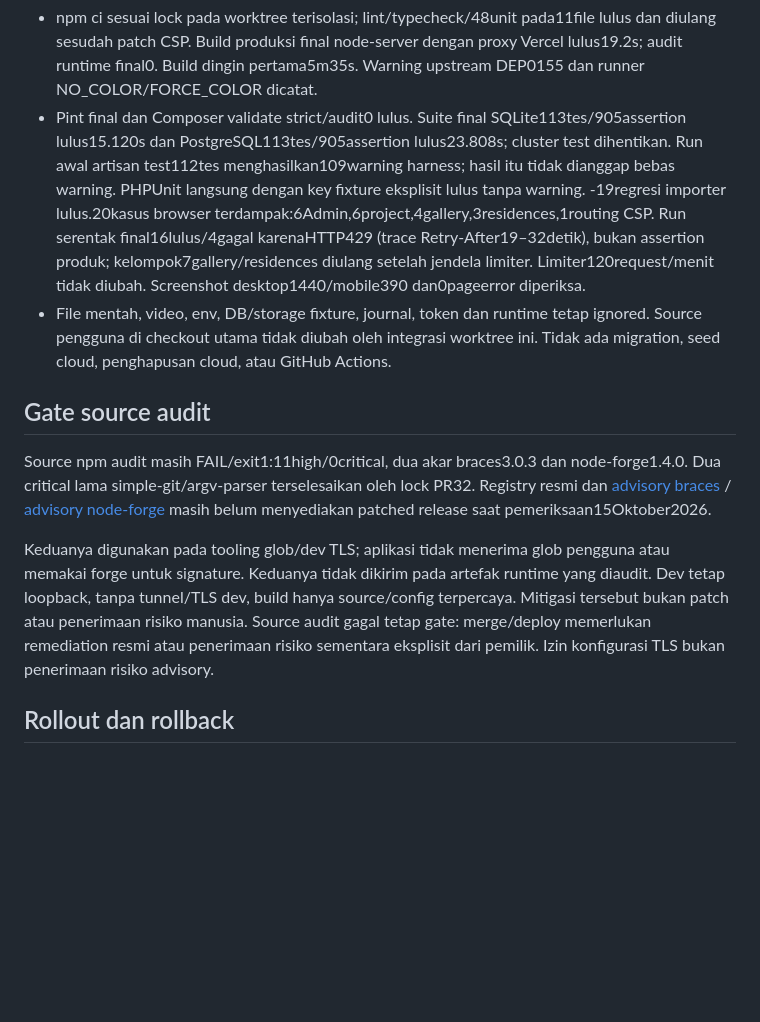
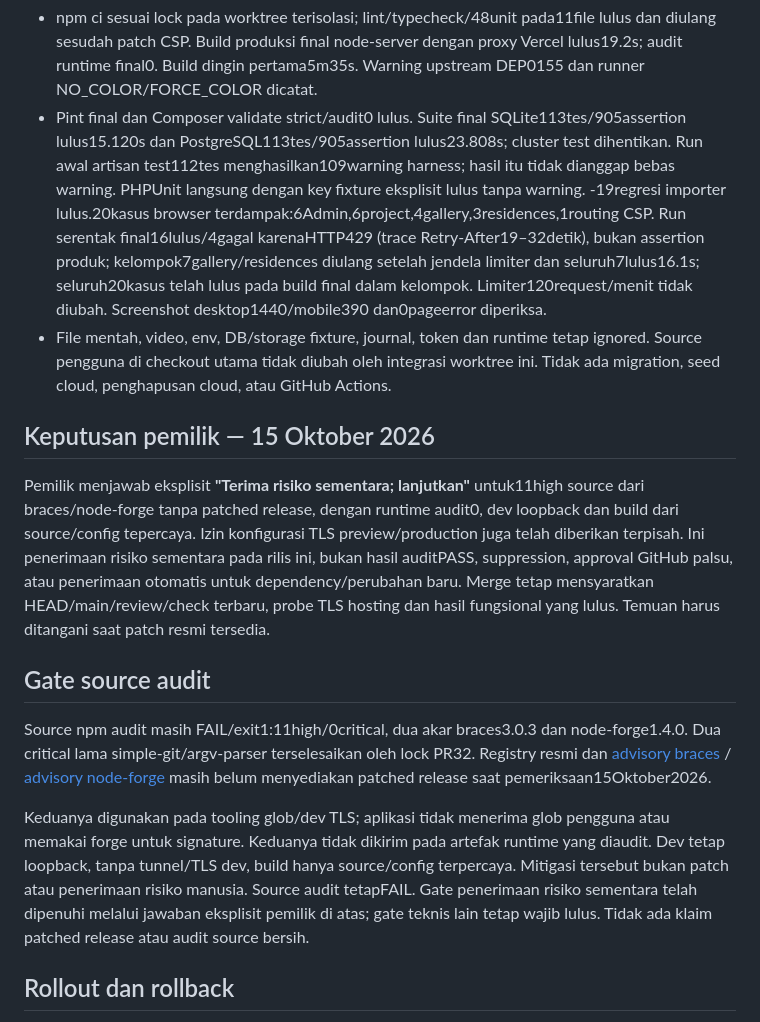
Before and after one commit to ariefmavlana/flamboyan-perum, a Markdown page: docs/release-assets-review.md, the part around the change. Drawn GitHub-style; blank space fills up the shorter version.

Commit message:
docs(release): record owner temporary tooling risk acceptance

```diff
--- a/docs/release-assets-review.md
+++ b/docs/release-assets-review.md
@@ -21,14 +21,18 @@ Windows, Node24.21.0, PHP8.4.26, Laravel13.36.0/PHPUnit12.5.39, Nuxt4.6.1/Nitro2
 
 - npm ci sesuai lock pada worktree terisolasi; lint/typecheck/48unit pada11file lulus dan diulang sesudah patch CSP. Build produksi final node-server dengan proxy Vercel lulus19.2s; audit runtime final0. Build dingin pertama5m35s. Warning upstream DEP0155 dan runner NO_COLOR/FORCE_COLOR dicatat.
 - Pint final dan Composer validate strict/audit0 lulus. Suite final SQLite113tes/905assertion lulus15.120s dan PostgreSQL113tes/905assertion lulus23.808s; cluster test dihentikan. Run awal artisan test112tes menghasilkan109warning harness; hasil itu tidak dianggap bebas warning. PHPUnit langsung dengan key fixture eksplisit lulus tanpa warning.
--19regresi importer lulus.20kasus browser terdampak:6Admin,6project,4gallery,3residences,1routing CSP. Run serentak final16lulus/4gagal karenaHTTP429 (trace Retry-After19–32detik), bukan assertion produk; kelompok7gallery/residences diulang setelah jendela limiter. Limiter120request/menit tidak diubah. Screenshot desktop1440/mobile390 dan0pageerror diperiksa.
+-19regresi importer lulus.20kasus browser terdampak:6Admin,6project,4gallery,3residences,1routing CSP. Run serentak final16lulus/4gagal karenaHTTP429 (trace Retry-After19–32detik), bukan assertion produk; kelompok7gallery/residences diulang setelah jendela limiter dan seluruh7lulus16.1s; seluruh20kasus telah lulus pada build final dalam kelompok. Limiter120request/menit tidak diubah. Screenshot desktop1440/mobile390 dan0pageerror diperiksa.
 - File mentah, video, env, DB/storage fixture, journal, token dan runtime tetap ignored. Source pengguna di checkout utama tidak diubah oleh integrasi worktree ini. Tidak ada migration, seed cloud, penghapusan cloud, atau GitHub Actions.
+
+## Keputusan pemilik — 15 Oktober 2026
+
+Pemilik menjawab eksplisit **"Terima risiko sementara; lanjutkan"** untuk11high source dari braces/node-forge tanpa patched release, dengan runtime audit0, dev loopback dan build dari source/config tepercaya. Izin konfigurasi TLS preview/production juga telah diberikan terpisah. Ini penerimaan risiko sementara pada rilis ini, bukan hasil auditPASS, suppression, approval GitHub palsu, atau penerimaan otomatis untuk dependency/perubahan baru. Merge tetap mensyaratkan HEAD/main/review/check terbaru, probe TLS hosting dan hasil fungsional yang lulus. Temuan harus ditangani saat patch resmi tersedia.
 
 ## Gate source audit
 
 Source npm audit masih FAIL/exit1:11high/0critical, dua akar braces3.0.3 dan node-forge1.4.0. Dua critical lama simple-git/argv-parser terselesaikan oleh lock PR32. Registry resmi dan [advisory braces](https://github.com/advisories/GHSA-vfj7-8cjw-p6xm) / [advisory node-forge](https://github.com/advisories/GHSA-86w9-cpqp-85rv) masih belum menyediakan patched release saat pemeriksaan15Oktober2026.
 
-Keduanya digunakan pada tooling glob/dev TLS; aplikasi tidak menerima glob pengguna atau memakai forge untuk signature. Keduanya tidak dikirim pada artefak runtime yang diaudit. Dev tetap loopback, tanpa tunnel/TLS dev, build hanya source/config terpercaya. Mitigasi tersebut bukan patch atau penerimaan risiko manusia. Source audit gagal tetap gate: merge/deploy memerlukan remediation resmi atau penerimaan risiko sementara eksplisit dari pemilik. Izin konfigurasi TLS bukan penerimaan risiko advisory.
+Keduanya digunakan pada tooling glob/dev TLS; aplikasi tidak menerima glob pengguna atau memakai forge untuk signature. Keduanya tidak dikirim pada artefak runtime yang diaudit. Dev tetap loopback, tanpa tunnel/TLS dev, build hanya source/config terpercaya. Mitigasi tersebut bukan patch atau penerimaan risiko manusia. Source audit tetapFAIL. Gate penerimaan risiko sementara telah dipenuhi melalui jawaban eksplisit pemilik di atas; gate teknis lain tetap wajib lulus. Tidak ada klaim patched release atau audit source bersih.
 
 ## Rollout dan rollback
 
```
Also changed, not shown: docs/implementation-status.md (+1 -1 lines).
